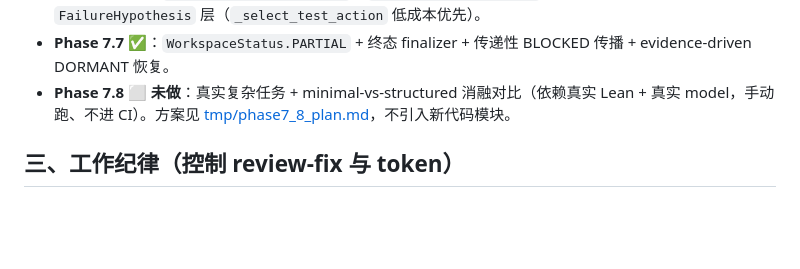
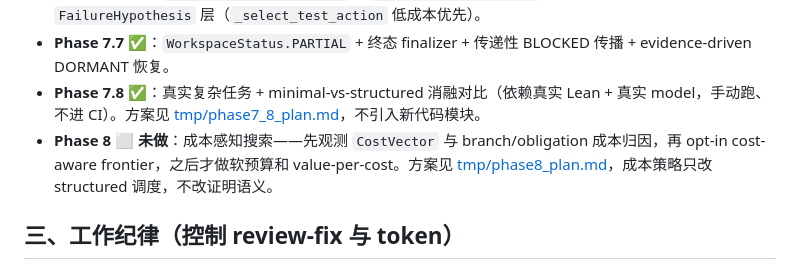
Before and after one commit to anetigone/cssc, a Markdown page: CLAUDE.md, the part around the change. Drawn GitHub-style; blank space fills up the shorter version.

```diff
--- a/CLAUDE.md
+++ b/CLAUDE.md
@@ -41,7 +41,8 @@
 - **Phase 7.5** ✅：helper 复用语义清理（`declaration_id` 按名引用 helper）+ `no_ready_work`→`stop_reason="blocked"`。
 - **Phase 7.6** ✅：`PROPOSE/REFINE_ARGUMENT` + `CHANGE_REPRESENTATION` 执行 + 竞争性 `FailureHypothesis` 层（`_select_test_action` 低成本优先）。
 - **Phase 7.7** ✅：`WorkspaceStatus.PARTIAL` + 终态 finalizer + 传递性 BLOCKED 传播 + evidence-driven DORMANT 恢复。
-- **Phase 7.8** ⬜ **未做**：真实复杂任务 + minimal-vs-structured 消融对比（依赖真实 Lean + 真实 model，手动跑、不进 CI）。方案见 [tmp/phase7_8_plan.md](tmp/phase7_8_plan.md)，不引入新代码模块。
+- **Phase 7.8** ✅：真实复杂任务 + minimal-vs-structured 消融对比（依赖真实 Lean + 真实 model，手动跑、不进 CI）。方案见 [tmp/phase7_8_plan.md](tmp/phase7_8_plan.md)，不引入新代码模块。
+- **Phase 8** ⬜ **未做**：成本感知搜索——先观测 `CostVector` 与 branch/obligation 成本归因，再 opt-in cost-aware frontier，之后才做软预算和 value-per-cost。方案见 [tmp/phase8_plan.md](tmp/phase8_plan.md)，成本策略只改 structured 调度，不改证明语义。
 
 ## 三、工作纪律（控制 review-fix 与 token）
 
```
Also changed, not shown: agents.md (+11 -2 lines).
